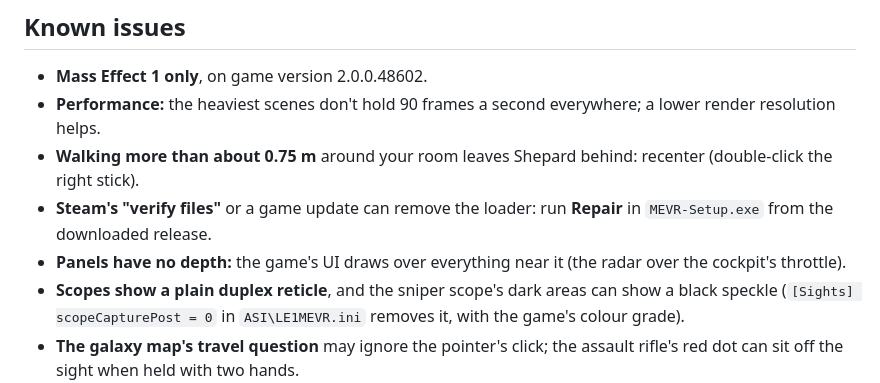
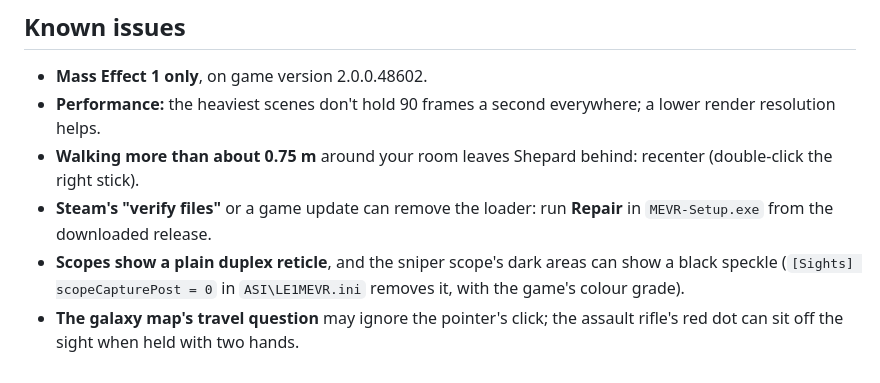
Before and after one commit to dnehring/MEVR, a Markdown page: README.md, the part around the change. Rendered like a GitHub page.

Commit message:
README: drop the panels-without-depth known issue (not what the owner sees)
Co-Authored-By: Claude Opus 5.5 <noreply@anthropic.com>

```diff
--- a/README.md
+++ b/README.md
@@ -91,7 +91,6 @@ The full list is in the [changelog](CHANGELOG.md); every button and gesture is i
 - **Walking more than about 0.75 m** around your room leaves Shepard behind: recenter (double-click the right stick).
 - **Steam's "verify files"** or a game update can remove the loader: run **Repair** in `MEVR-Setup.exe` from the
   downloaded release.
-- **Panels have no depth:** the game's UI draws over everything near it (the radar over the cockpit's throttle).
 - **Scopes show a plain duplex reticle**, and the sniper scope's dark areas can show a black speckle
   (`[Sights] scopeCapturePost = 0` in `ASI\LE1MEVR.ini` removes it, with the game's colour grade).
 - **The galaxy map's travel question** may ignore the pointer's click; the assault rifle's red dot can sit off the
```
